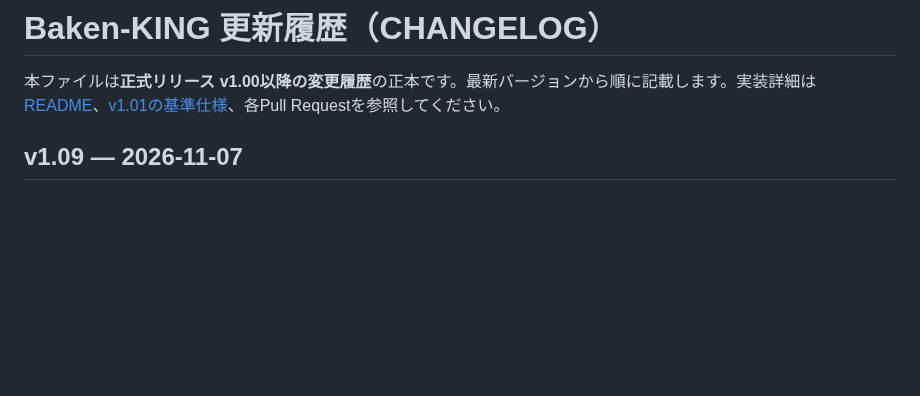
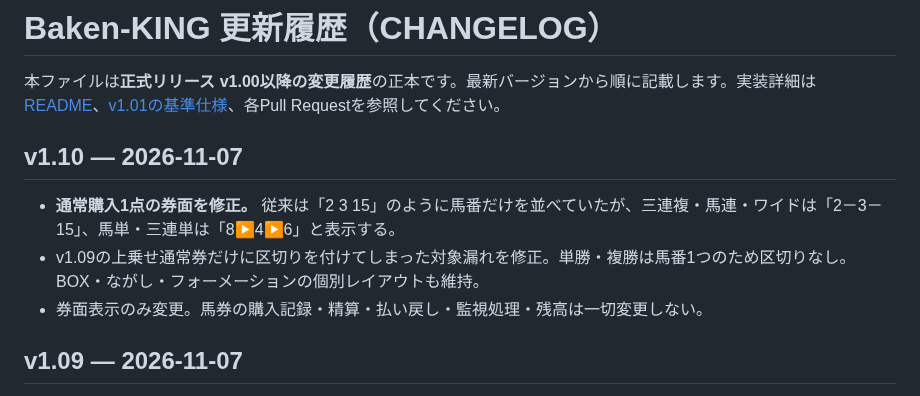
Before and after one commit to rinshan0818-cpu/Baken-KING, a Markdown page: CHANGELOG.md, the part around the change. GitHub-like rendering; blank space fills up the shorter version.

Commit message:
docs/tests(v1.10): verify separators on ordinary normal receipts

```diff
--- a/CHANGELOG.md
+++ b/CHANGELOG.md
@@ -1,6 +1,11 @@
 # Baken-KING 更新履歴（CHANGELOG）
 
 本ファイルは**正式リリース v1.00以降の変更履歴**の正本です。最新バージョンから順に記載します。実装詳細は [README](README.md)、[v1.01の基準仕様](docs/v101-current-spec-2026-11-06.md)、各Pull Requestを参照してください。
+
+## v1.10 — 2026-11-07
+- **通常購入1点の券面を修正。** 従来は「2 3 15」のように馬番だけを並べていたが、三連複・馬連・ワイドは「2－3－15」、馬単・三連単は「8▶4▶6」と表示する。
+- v1.09の上乗せ通常券だけに区切りを付けてしまった対象漏れを修正。単勝・複勝は馬番1つのため区切りなし。BOX・ながし・フォーメーションの個別レイアウトも維持。
+- 券面表示のみ変更。馬券の購入記録・精算・払い戻し・監視処理・残高は一切変更しない。
 
 ## v1.09 — 2026-11-07
 - 通常券の買い目表示に区切りを追加。馬連・ワイド・三連複などは **「8－4－6」**、馬単・三連単など着順を区別する券種は **「8▶4▶6」**。上乗せ通常券でも各点の金額を表示する。
```
